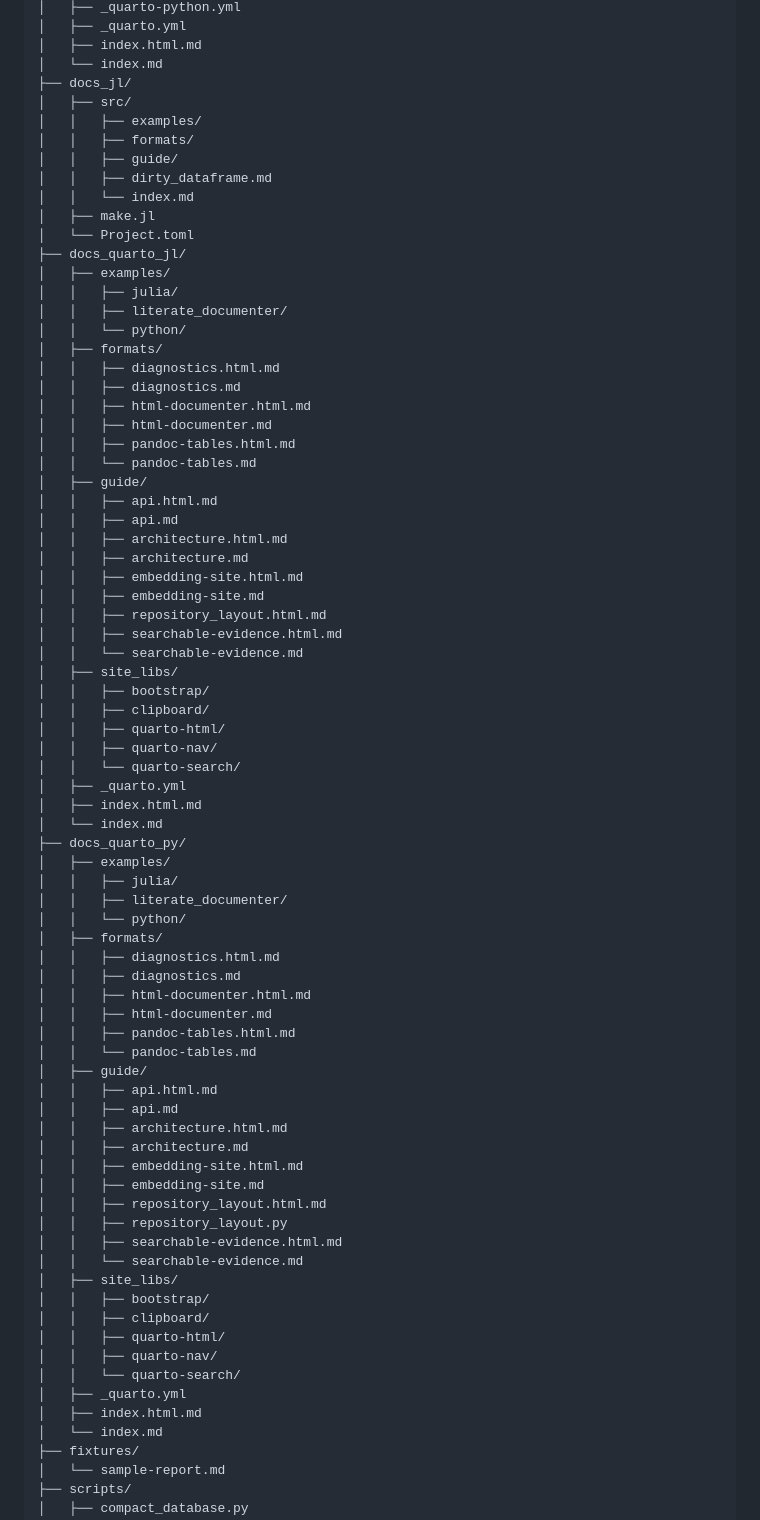
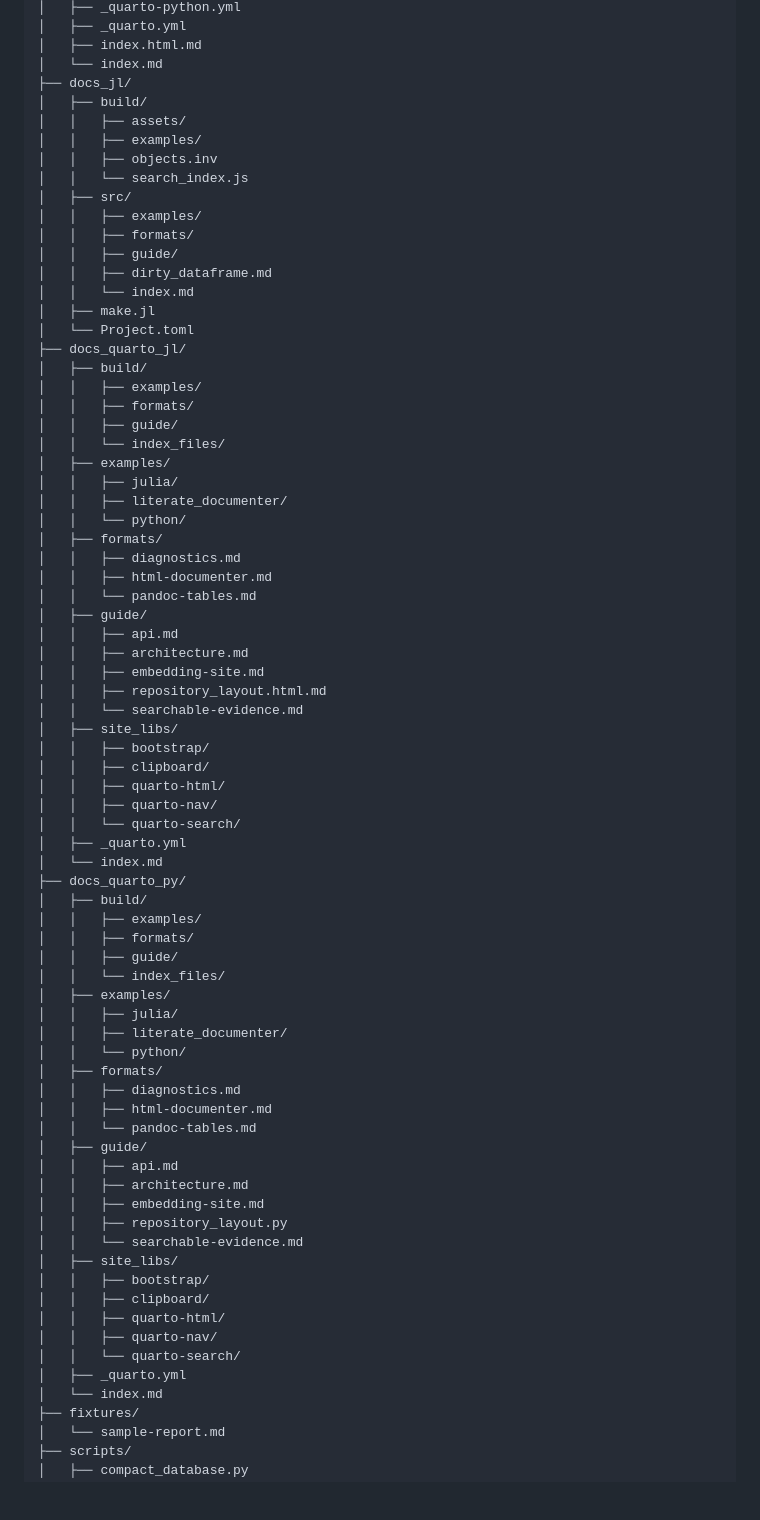
Before and after one commit to yasirroni/tracecite, a Markdown page: docs/guide/repository_layout.html.md, the part around the change. GitHub-like rendering; blank space fills up the shorter version.

```diff
--- a/docs/guide/repository_layout.html.md
+++ b/docs/guide/repository_layout.html.md
@@ -36,6 +36,11 @@ TraceCite keeps its Python and Julia implementations, tests, documentation, exam
 │   ├── index.html.md
 │   └── index.md
 ├── docs_jl/
+│   ├── build/
+│   │   ├── assets/
+│   │   ├── examples/
+│   │   ├── objects.inv
+│   │   └── search_index.js
 │   ├── src/
 │   │   ├── examples/
 │   │   ├── formats/
@@ -45,26 +50,24 @@ TraceCite keeps its Python and Julia implementations, tests, documentation, exam
 │   ├── make.jl
 │   └── Project.toml
 ├── docs_quarto_jl/
+│   ├── build/
+│   │   ├── examples/
+│   │   ├── formats/
+│   │   ├── guide/
+│   │   └── index_files/
 │   ├── examples/
 │   │   ├── julia/
 │   │   ├── literate_documenter/
 │   │   └── python/
 │   ├── formats/
-│   │   ├── diagnostics.html.md
 │   │   ├── diagnostics.md
-│   │   ├── html-documenter.html.md
 │   │   ├── html-documenter.md
-│   │   ├── pandoc-tables.html.md
 │   │   └── pandoc-tables.md
 │   ├── guide/
-│   │   ├── api.html.md
 │   │   ├── api.md
-│   │   ├── architecture.html.md
 │   │   ├── architecture.md
-│   │   ├── embedding-site.html.md
 │   │   ├── embedding-site.md
 │   │   ├── repository_layout.html.md
-│   │   ├── searchable-evidence.html.md
 │   │   └── searchable-evidence.md
 │   ├── site_libs/
 │   │   ├── bootstrap/
@@ -73,30 +76,26 @@ TraceCite keeps its Python and Julia implementations, tests, documentation, exam
 │   │   ├── quarto-nav/
 │   │   └── quarto-search/
 │   ├── _quarto.yml
-│   ├── index.html.md
 │   └── index.md
 ├── docs_quarto_py/
+│   ├── build/
+│   │   ├── examples/
+│   │   ├── formats/
+│   │   ├── guide/
+│   │   └── index_files/
 │   ├── examples/
 │   │   ├── julia/
 │   │   ├── literate_documenter/
 │   │   └── python/
 │   ├── formats/
-│   │   ├── diagnostics.html.md
 │   │   ├── diagnostics.md
-│   │   ├── html-documenter.html.md
 │   │   ├── html-documenter.md
-│   │   ├── pandoc-tables.html.md
 │   │   └── pandoc-tables.md
 │   ├── guide/
-│   │   ├── api.html.md
 │   │   ├── api.md
-│   │   ├── architecture.html.md
 │   │   ├── architecture.md
-│   │   ├── embedding-site.html.md
 │   │   ├── embedding-site.md
-│   │   ├── repository_layout.html.md
 │   │   ├── repository_layout.py
-│   │   ├── searchable-evidence.html.md
 │   │   └── searchable-evidence.md
 │   ├── site_libs/
 │   │   ├── bootstrap/
@@ -105,7 +104,6 @@ TraceCite keeps its Python and Julia implementations, tests, documentation, exam
 │   │   ├── quarto-nav/
 │   │   └── quarto-search/
 │   ├── _quarto.yml
-│   ├── index.html.md
 │   └── index.md
 ├── fixtures/
 │   └── sample-report.md
```
Also changed, not shown: README.md (+26 -51 lines).
